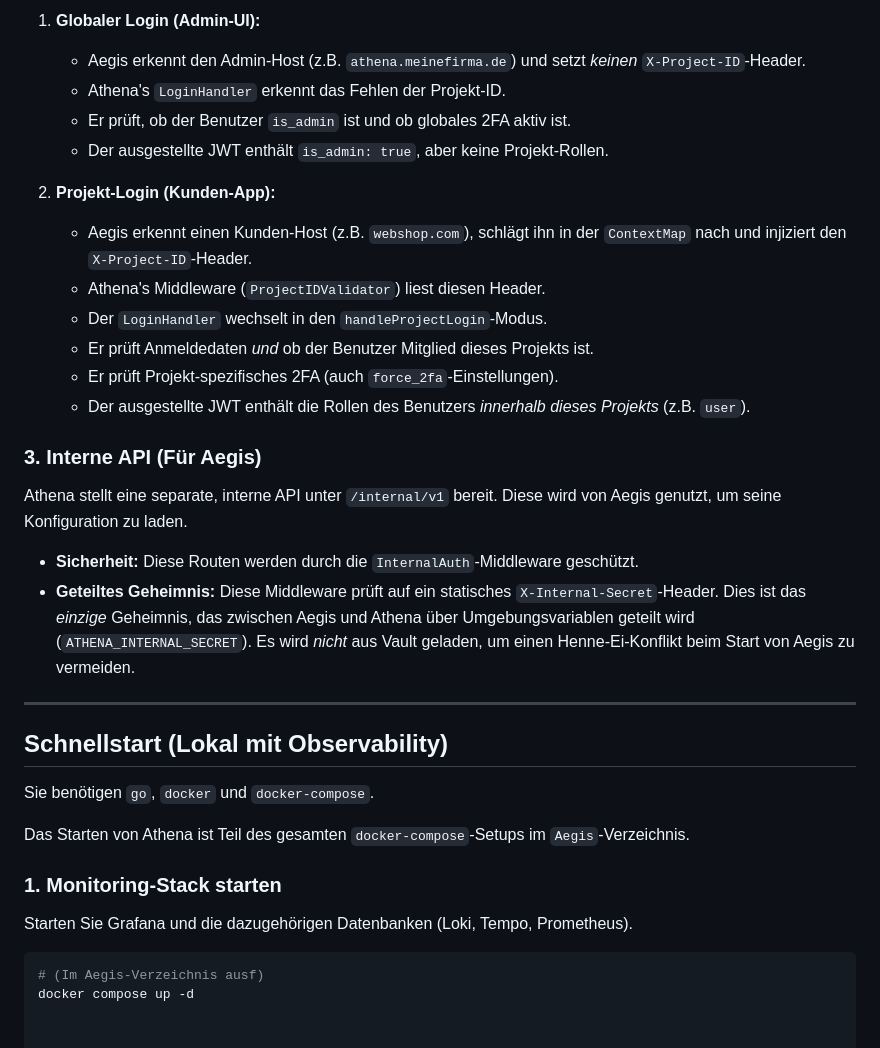
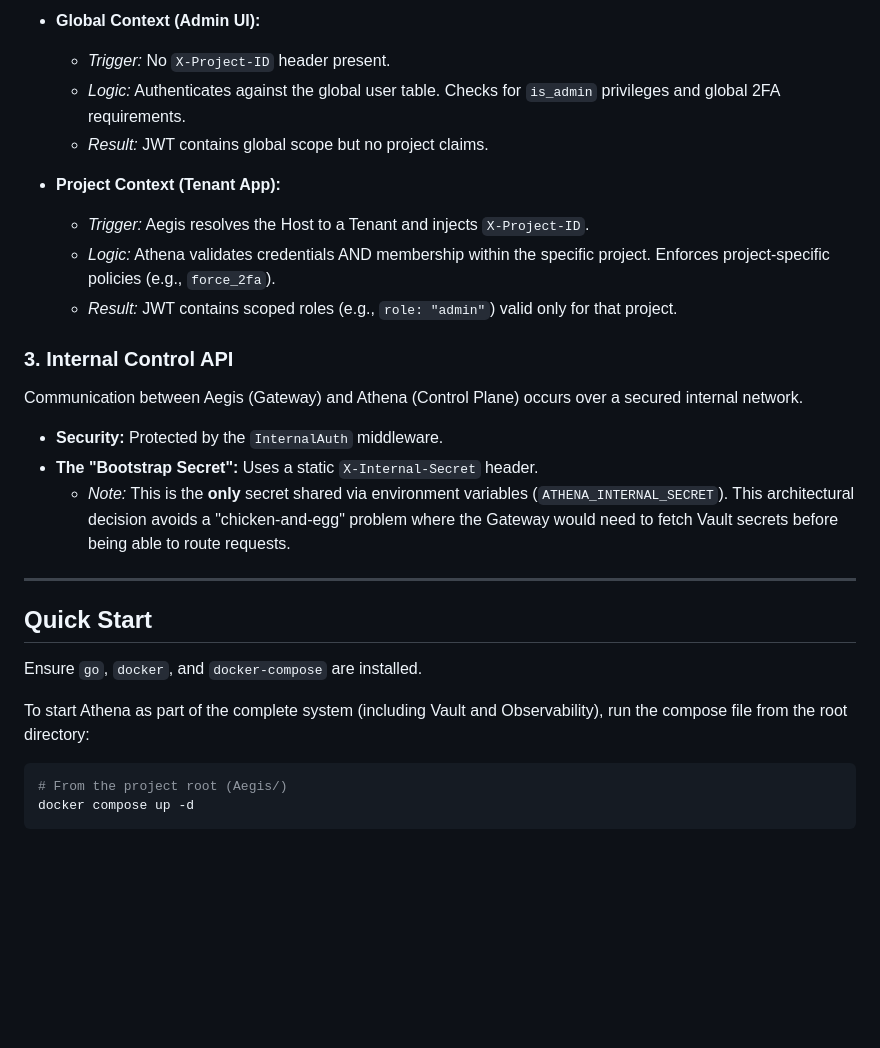
Before and after one commit to marw-dev/cloud-native-security-reference, a Markdown page: Athena/README.md, the part around the change printed below. Drawn GitHub-style; blank space fills up the shorter version.

````diff
--- a/Athena/README.md
+++ b/Athena/README.md
@@ -63,37 +71,32 @@ Athena unterscheidet zwischen zwei Haupt-Login-Szenarien, die durch den von Aegi
 
-1.  **Globaler Login (Admin-UI):**
-    -   Aegis erkennt den Admin-Host (z.B. `athena.meinefirma.de`) und setzt *keinen* `X-Project-ID`-Header.
-    -   Athena's `LoginHandler` erkennt das Fehlen der Projekt-ID.
-    -   Er prüft, ob der Benutzer `is_admin` ist und ob globales 2FA aktiv ist.
-    -   Der ausgestellte JWT enthält `is_admin: true`, aber keine Projekt-Rollen.
+- **Global Context (Admin UI):**
 
-2.  **Projekt-Login (Kunden-App):**
-    -   Aegis erkennt einen Kunden-Host (z.B. `webshop.com`), schlägt ihn in der `ContextMap` nach und injiziert den `X-Project-ID`-Header.
-    -   Athena's Middleware (`ProjectIDValidator`) liest diesen Header.
-    -   Der `LoginHandler` wechselt in den `handleProjectLogin`-Modus.
-    -   Er prüft Anmeldedaten *und* ob der Benutzer Mitglied dieses Projekts ist.
-    -   Er prüft Projekt-spezifisches 2FA (auch `force_2fa`-Einstellungen).
-    -   Der ausgestellte JWT enthält die Rollen des Benutzers *innerhalb dieses Projekts* (z.B. `user`).
+  - _Trigger:_ No `X-Project-ID` header present.
+  - _Logic:_ Authenticates against the global user table. Checks for `is_admin` privileges and global 2FA requirements.
+  - _Result:_ JWT contains global scope but no project claims.
 
-### 3. Interne API (Für Aegis)
+- **Project Context (Tenant App):**
+  - _Trigger:_ Aegis resolves the Host to a Tenant and injects `X-Project-ID`.
+  - _Logic:_ Athena validates credentials AND membership within the specific project. Enforces project-specific policies (e.g., `force_2fa`).
+  - _Result:_ JWT contains scoped roles (e.g., `role: "admin"`) valid only for that project.
 
-Athena stellt eine separate, interne API unter `/internal/v1` bereit. Diese wird von Aegis genutzt, um seine Konfiguration zu laden.
+### 3. Internal Control API
 
--   **Sicherheit:** Diese Routen werden durch die `InternalAuth`-Middleware geschützt.
--   **Geteiltes Geheimnis:** Diese Middleware prüft auf ein statisches `X-Internal-Secret`-Header. Dies ist das *einzige* Geheimnis, das zwischen Aegis und Athena über Umgebungsvariablen geteilt wird (`ATHENA_INTERNAL_SECRET`). Es wird *nicht* aus Vault geladen, um einen Henne-Ei-Konflikt beim Start von Aegis zu vermeiden.
+Communication between Aegis (Gateway) and Athena (Control Plane) occurs over a secured internal network.
+
+- **Security:** Protected by the `InternalAuth` middleware.
+- **The "Bootstrap Secret":** Uses a static `X-Internal-Secret` header.
+  - _Note:_ This is the **only** secret shared via environment variables (`ATHENA_INTERNAL_SECRET`). This architectural decision avoids a "chicken-and-egg" problem where the Gateway would need to fetch Vault secrets before being able to route requests.
 
 ---
 
-## Schnellstart (Lokal mit Observability)
+## Quick Start
 
-Sie benötigen `go`, `docker` und `docker-compose`.
+Ensure `go`, `docker`, and `docker-compose` are installed.
 
-Das Starten von Athena ist Teil des gesamten `docker-compose`-Setups im `Aegis`-Verzeichnis.
-
-### 1. Monitoring-Stack starten
-
-Starten Sie Grafana und die dazugehörigen Datenbanken (Loki, Tempo, Prometheus).
+To start Athena as part of the complete system (including Vault and Observability), run the compose file from the root directory:
 
 ```bash
-# (Im Aegis-Verzeichnis ausf)
+# From the project root (Aegis/)
 docker compose up -d
+```
````
Also changed, not shown: other parts of Athena/README.md (+51 -43 lines), Aegis/README.md (+99 -109 lines).
